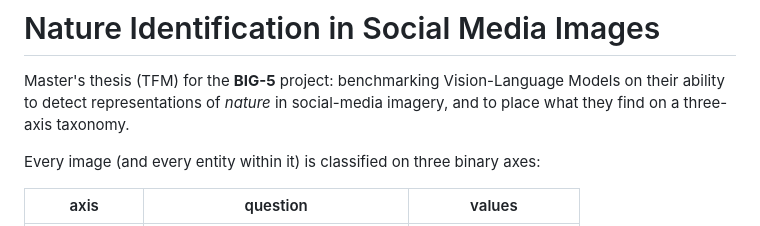
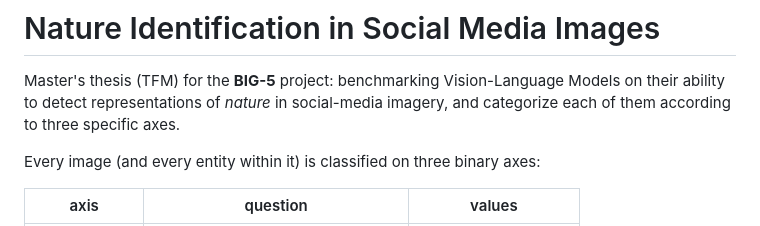
Before and after one commit to MONSELLA/Nature-identification, a Markdown page: README.md, the part around the change. Drawn GitHub-style.

```diff
--- a/README.md
+++ b/README.md
@@ -2,7 +2,7 @@
 
 Master's thesis (TFM) for the **BIG-5** project: benchmarking Vision-Language
 Models on their ability to detect representations of *nature* in social-media
-imagery, and to place what they find on a three-axis taxonomy.
+imagery, and categorize each of them according to three specific axes.
 
 Every image (and every entity within it) is classified on three binary axes:
 
```
